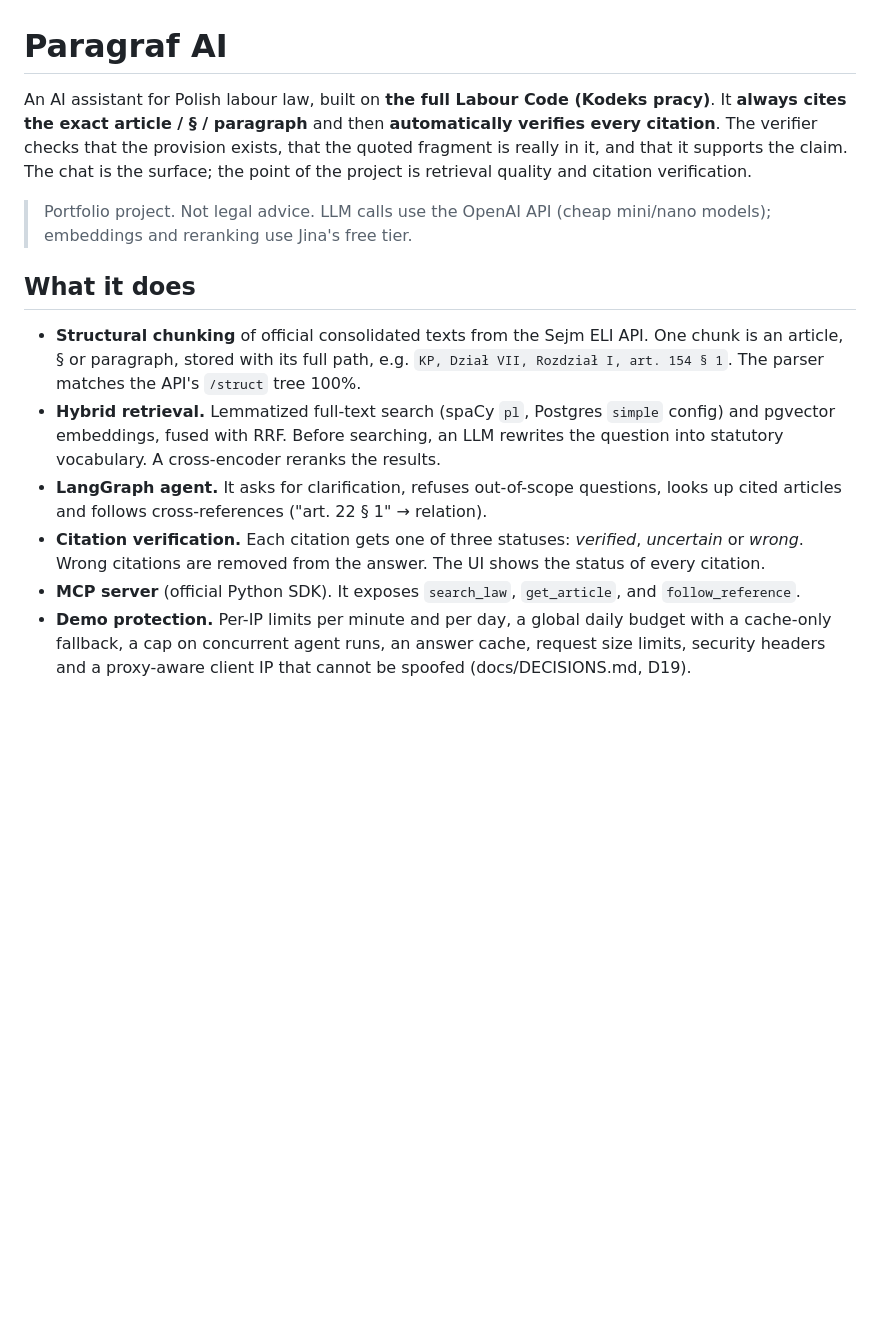
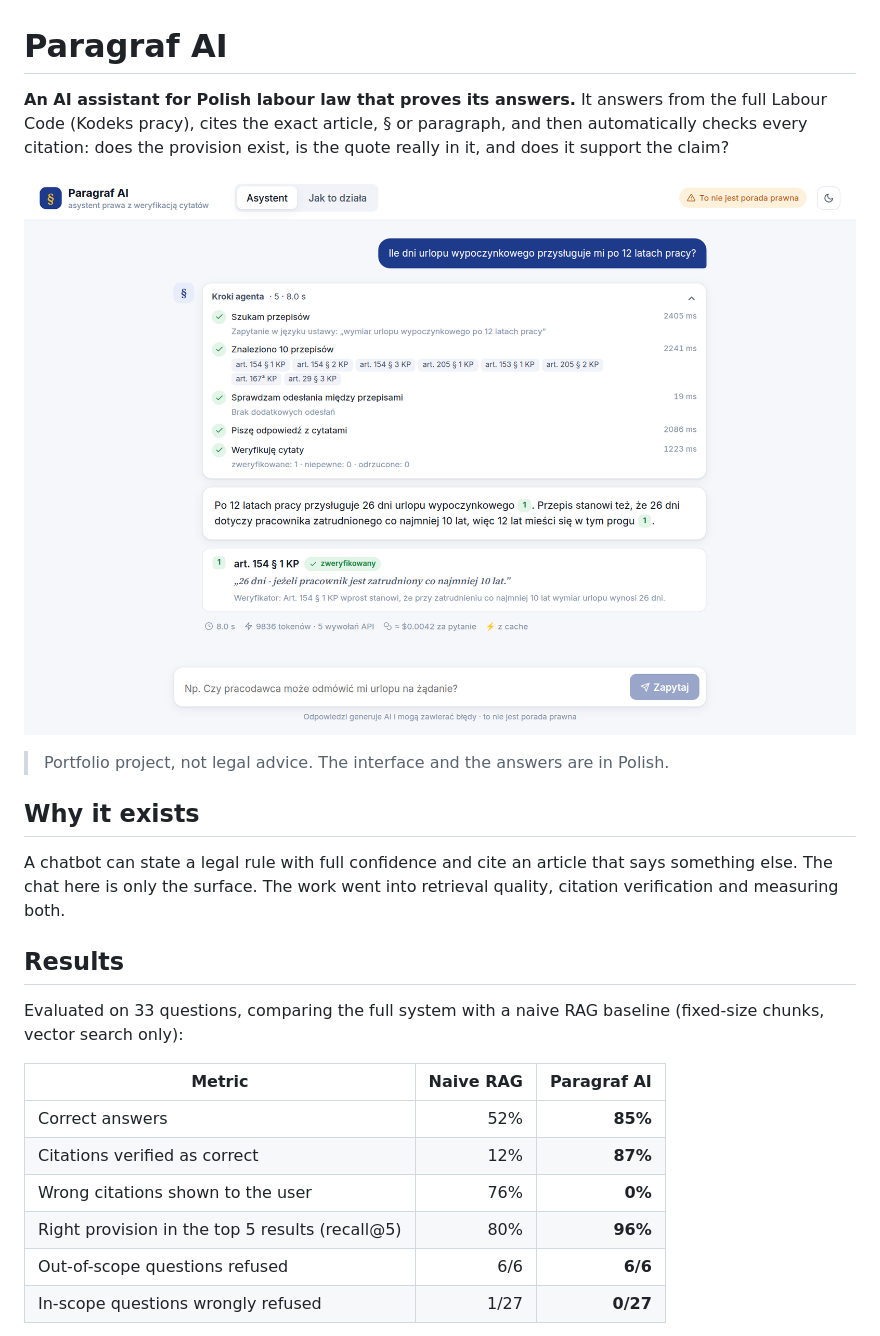
Before and after one commit to damianglejzer/paragraf-ai, a Markdown page: README.md, the part around one of its changes. Rendered like a GitHub page; pictures changed too: docs/screenshot.png (added); blank space fills up the shorter version.

```diff
--- a/README.md
+++ b/README.md
@@ -1,28 +1,30 @@
 # Paragraf AI
 
-An AI assistant for Polish labour law, built on **the full Labour Code (Kodeks pracy)**. It
-**always cites the exact article / § / paragraph** and then
-**automatically verifies every citation**. The verifier checks that the provision exists, that
-the quoted fragment is really in it, and that it supports the claim. The chat is the surface; the
-point of the project is retrieval quality and citation verification.
+**An AI assistant for Polish labour law that proves its answers.** It answers from the full Labour
+Code (Kodeks pracy), cites the exact article, § or paragraph, and then automatically checks every
+citation: does the provision exist, is the quote really in it, and does it support the claim?
 
-> Portfolio project. Not legal advice. LLM calls use the OpenAI API (cheap mini/nano models);
-> embeddings and reranking use Jina's free tier.
+![An answer with its agent steps and a verified citation to art. 154 § 1 of the Labour Code](docs/screenshot.png)
 
-## What it does
+> Portfolio project, not legal advice. The interface and the answers are in Polish.
 
-- **Structural chunking** of official consolidated texts from the Sejm ELI API. One chunk is an
-  article, § or paragraph, stored with its full path, e.g. `KP, Dział VII, Rozdział I, art. 154 § 1`.
-  The parser matches the API's `/struct` tree 100%.
-- **Hybrid retrieval.** Lemmatized full-text search (spaCy `pl`, Postgres `simple` config) and
-  pgvector embeddings, fused with RRF. Before searching, an LLM rewrites the question into
-  statutory vocabulary. A cross-encoder reranks the results.
-- **LangGraph agent.** It asks for clarification, refuses out-of-scope questions, looks up cited
-  articles and follows cross-references ("art. 22 § 1" → relation).
-- **Citation verification.** Each citation gets one of three statuses: *verified*, *uncertain* or
-  *wrong*. Wrong citations are removed from the answer. The UI shows the status of every citation.
-- **MCP server** (official Python SDK). It exposes `search_law`, `get_article`,
-  and `follow_reference`.
-- **Demo protection.** Per-IP limits per minute and per day, a global daily budget with a
-  cache-only fallback, a cap on concurrent agent runs, an answer cache, request size limits,
-  security headers and a proxy-aware client IP that cannot be spoofed (docs/DECISIONS.md, D19).
+## Why it exists
+
+A chatbot can state a legal rule with full confidence and cite an article that says something else.
+The chat here is only the surface. The work went into retrieval quality, citation verification and
+measuring both.
+
+## Results
+
+Evaluated on 33 questions, comparing the full system with a naive RAG baseline (fixed-size chunks,
+vector search only):
+
+| Metric | Naive RAG | Paragraf AI |
+|---|---:|---:|
+| Correct answers | 52% | **85%** |
+| Citations verified as correct | 12% | **87%** |
+| Wrong citations shown to the user | 76% | **0%** |
+| Right provision in the top 5 results (recall@5) | 80% | **96%** |
+| Out-of-scope questions refused | 6/6 | **6/6** |
+| In-scope questions wrongly refused | 1/27 | **0/27** |
+
```
Also changed, not shown: other parts of README.md (+147 -83 lines).
